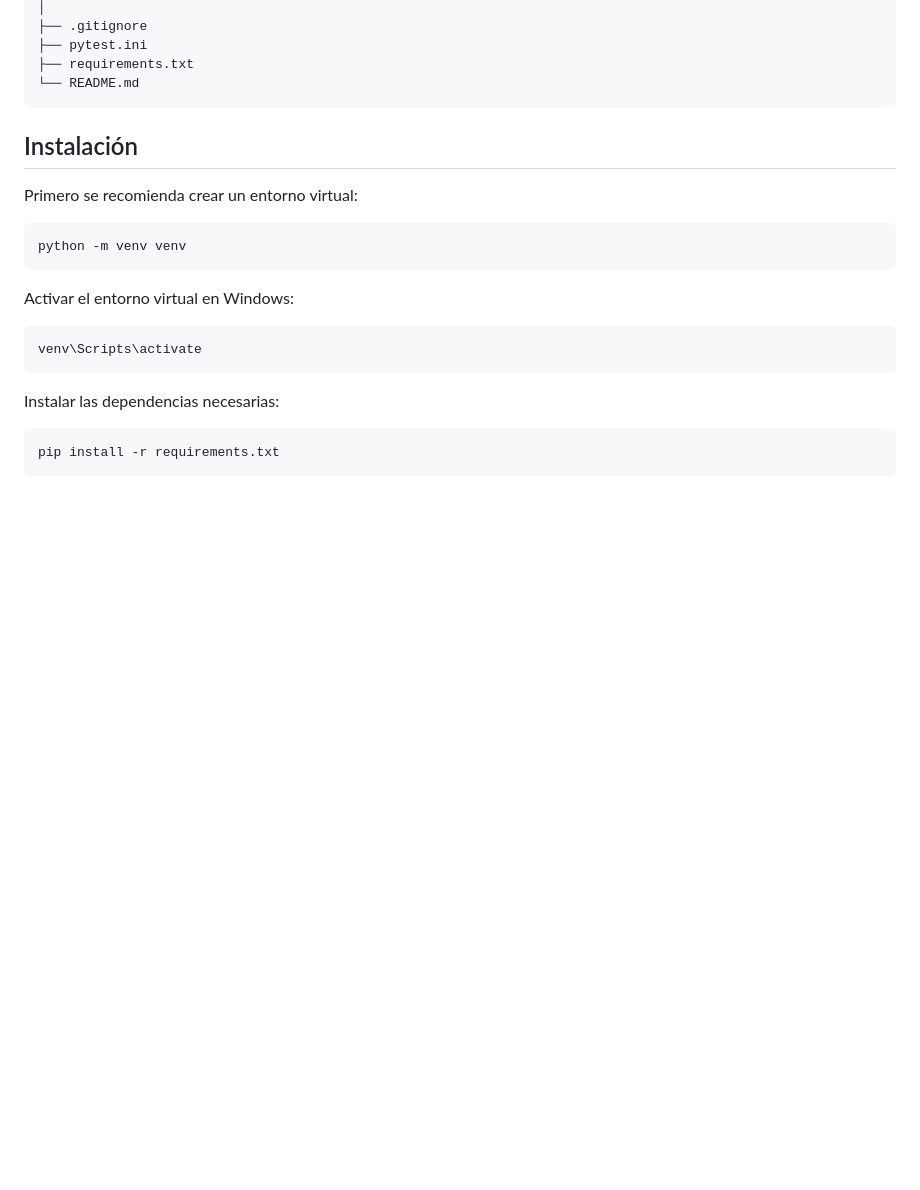
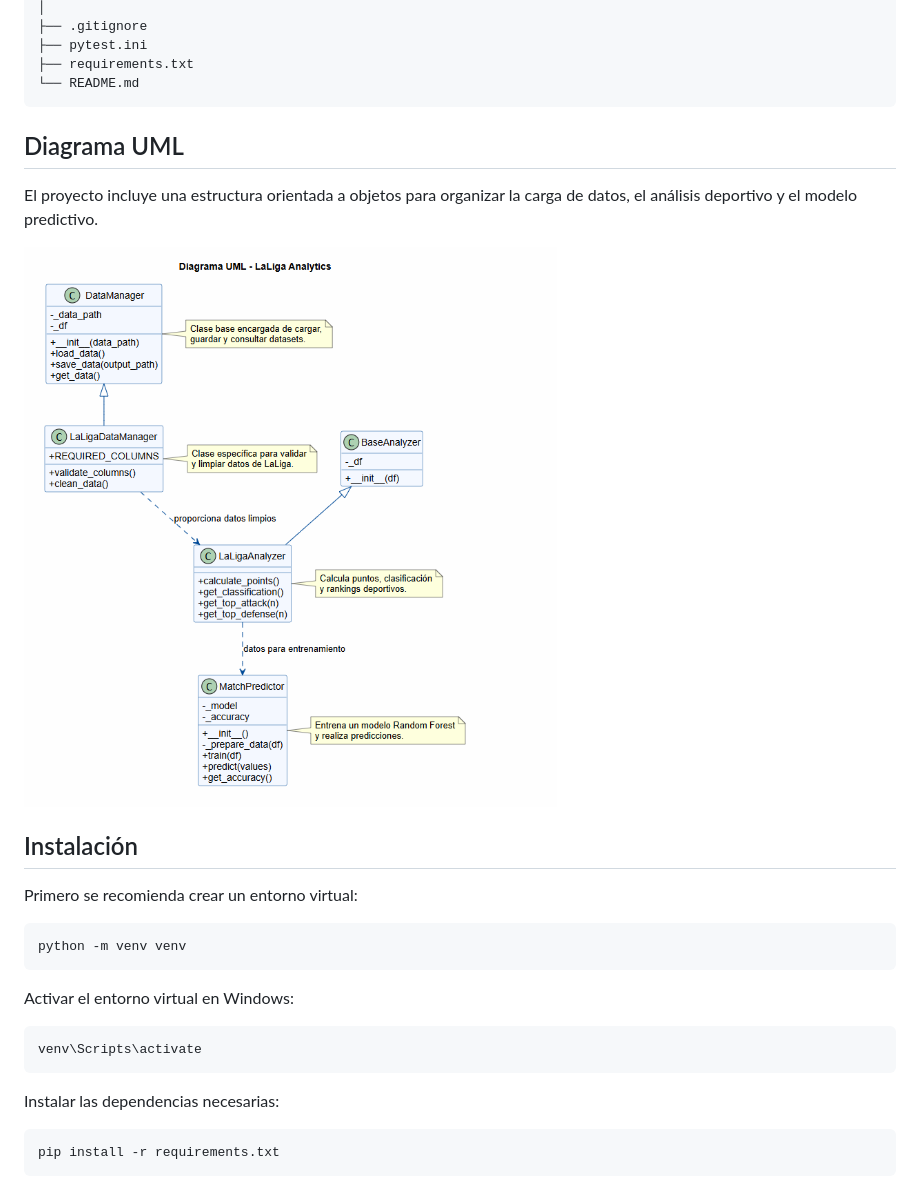
Before and after one commit to jorgeesg26/laliga-analytics-TFG, a Markdown page: README.md, the part around the change. Rendered like a GitHub page; blank space fills up the shorter version.

````diff
--- a/README.md
+++ b/README.md
@@ -67,6 +67,11 @@ laliga-analytics-TFG/
 ├── requirements.txt
 └── README.md
 ```
+## Diagrama UML
+
+El proyecto incluye una estructura orientada a objetos para organizar la carga de datos, el análisis deportivo y el modelo predictivo.
+
+![Diagrama UML de clases](docs/Diagrama_UML.png)
 
 ## Instalación
 
````
